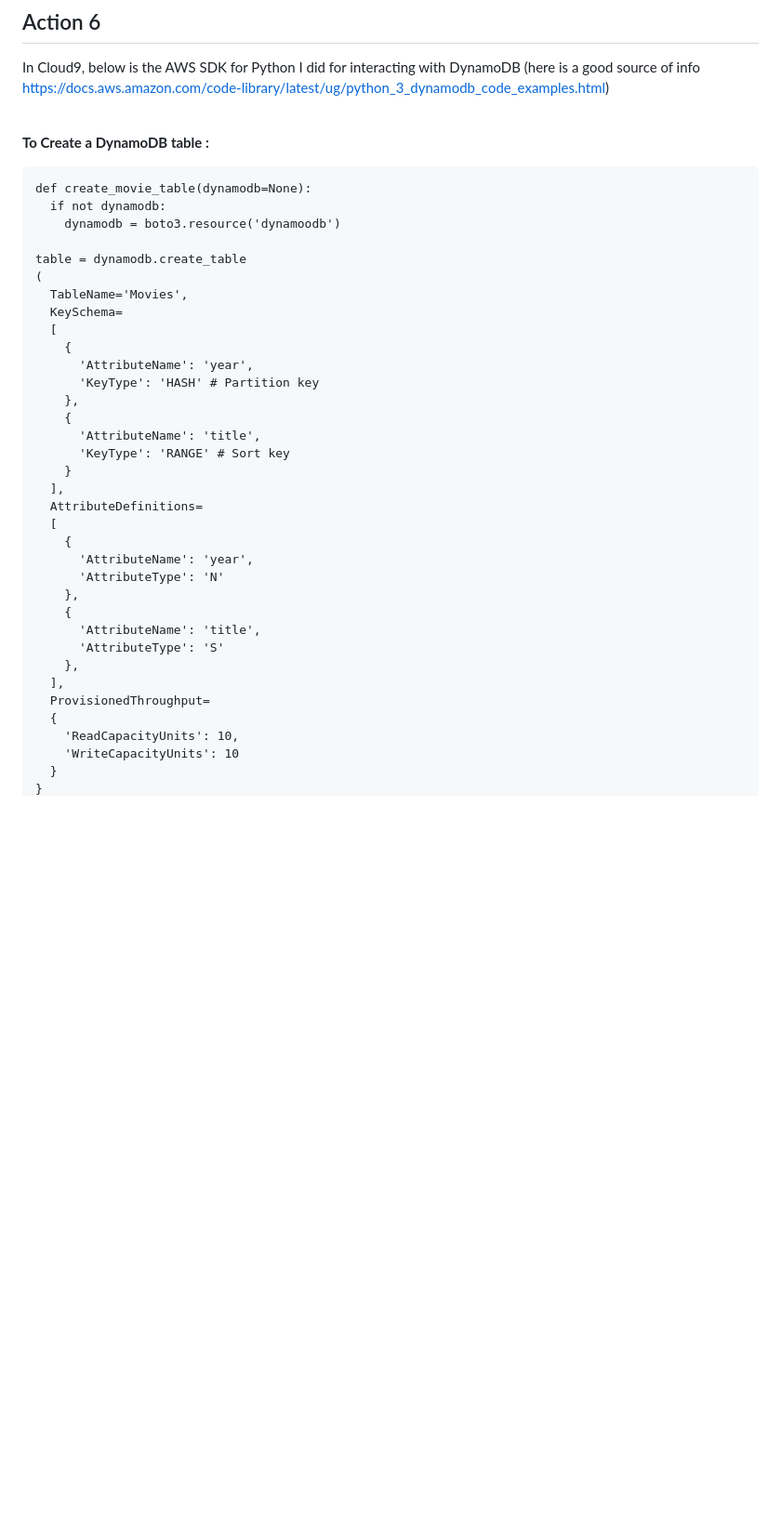
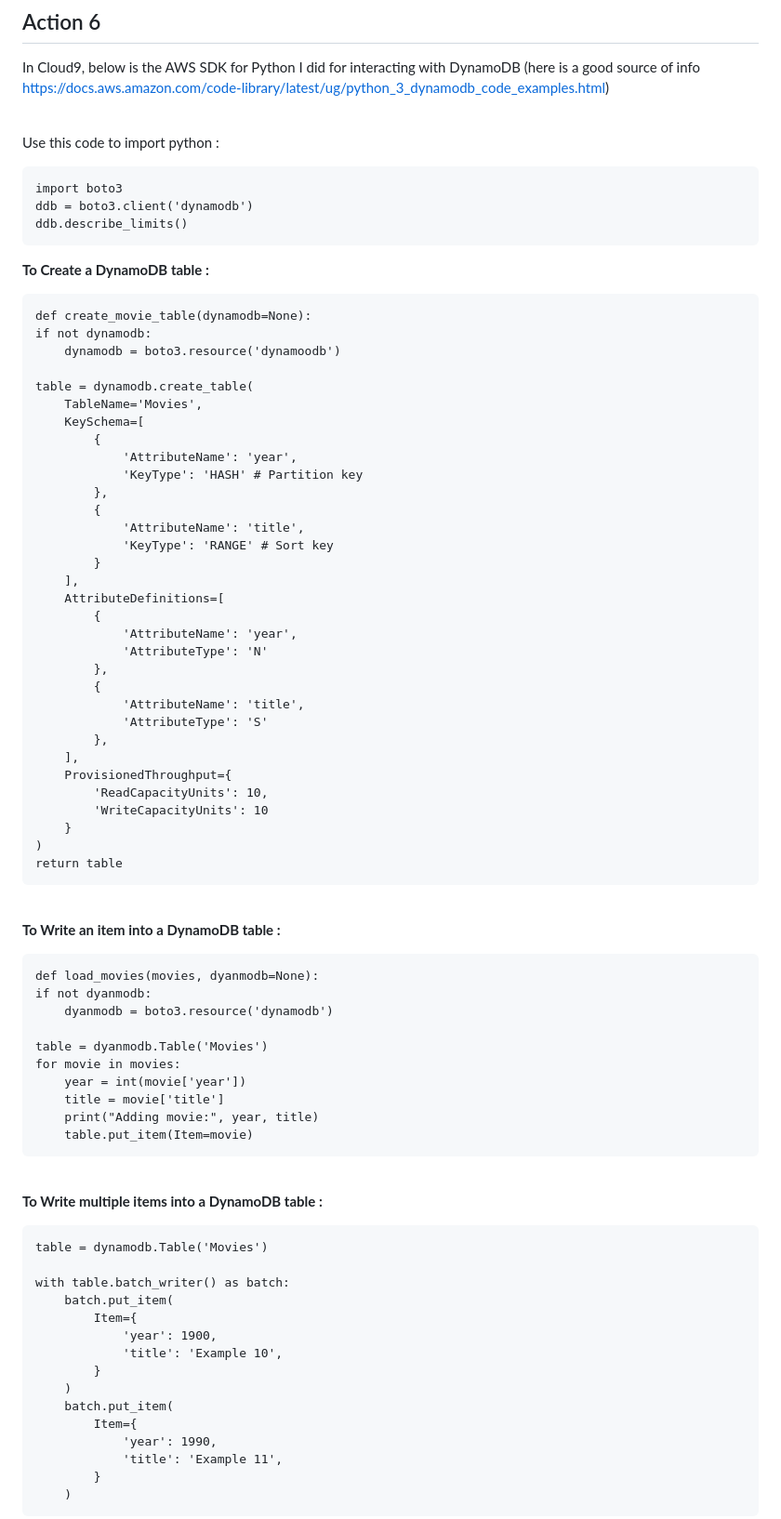
Before and after one commit to StudentLoans999/Cloud-Resume-Challenge, a Markdown page: Step 8/Visitor Counter in Database Journey.md, the part around the change printed below. Shown: that part at 93% size. Drawn GitHub-style; blank space fills up the shorter version.

```diff
--- a/Step 8/Visitor Counter in Database Journey.md
+++ b/Step 8/Visitor Counter in Database Journey.md
@@ -152,39 +152,77 @@ Other parameters that can be used: --region us-east 1 ; (if using DyanmoDB LocaL
 In Cloud9, below is the AWS SDK for Python I did for interacting with DynamoDB (here is a good source of info https://docs.aws.amazon.com/code-library/latest/ug/python_3_dynamodb_code_examples.html)
 
 <br></br>
+Use this code to import python :
+
+    import boto3
+    ddb = boto3.client('dynamodb')
+    ddb.describe_limits()
+
 **To Create a DynamoDB table :**
 
     def create_movie_table(dynamodb=None):
-      if not dynamodb:
+    if not dynamodb:
         dynamodb = boto3.resource('dynamoodb')
 
-    table = dynamodb.create_table
-    (
-      TableName='Movies',
-      KeySchema=
-      [
-        {
-          'AttributeName': 'year',
-          'KeyType': 'HASH' # Partition key
-        },
-        {
-          'AttributeName': 'title',
-          'KeyType': 'RANGE' # Sort key
+    table = dynamodb.create_table(
+        TableName='Movies',
+        KeySchema=[
+            {
+                'AttributeName': 'year',
+                'KeyType': 'HASH' # Partition key
+            },
+            {
+                'AttributeName': 'title',
+                'KeyType': 'RANGE' # Sort key
+            }
+        ],
+        AttributeDefinitions=[
+            {
+                'AttributeName': 'year',
+                'AttributeType': 'N'
+            },
+            {
+                'AttributeName': 'title',
+                'AttributeType': 'S'
+            },
+        ],
+        ProvisionedThroughput={
+            'ReadCapacityUnits': 10,
+            'WriteCapacityUnits': 10
         }
-      ],
-      AttributeDefinitions=
-      [
-        {
-          'AttributeName': 'year',
-          'AttributeType': 'N'
-        },
-        {
-          'AttributeName': 'title',
-          'AttributeType': 'S'
-        },
-      ],
-      ProvisionedThroughput=
-      {
-        'ReadCapacityUnits': 10,
-        'WriteCapacityUnits': 10
-      }
+    )
+    return table
+
+<br></br>
+**To Write an item into a DynamoDB table :**
+
+    def load_movies(movies, dyanmodb=None):
+    if not dyanmodb:
+        dyanmodb = boto3.resource('dynamodb')
+
+    table = dyanmodb.Table('Movies')
+    for movie in movies:
+        year = int(movie['year'])
+        title = movie['title']
+        print("Adding movie:", year, title)
+        table.put_item(Item=movie)
+
+<br></br>
+**To Write multiple items into a DynamoDB table :**
+
+    table = dynamodb.Table('Movies')
+
+    with table.batch_writer() as batch:
+        batch.put_item(
+            Item={
+                'year': 1900,
+                'title': 'Example 10',
+            }
+        )
+        batch.put_item(
+            Item={
+                'year': 1990,
+                'title': 'Example 11',
+            }
+        )
+
```
Also changed, not shown: other parts of Step 8/Visitor Counter in Database Journey.md (+59 -2 lines).
